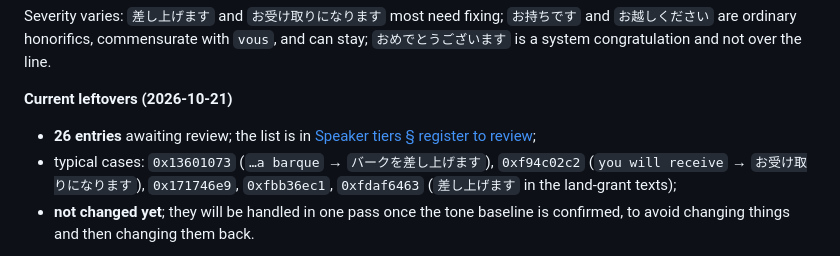
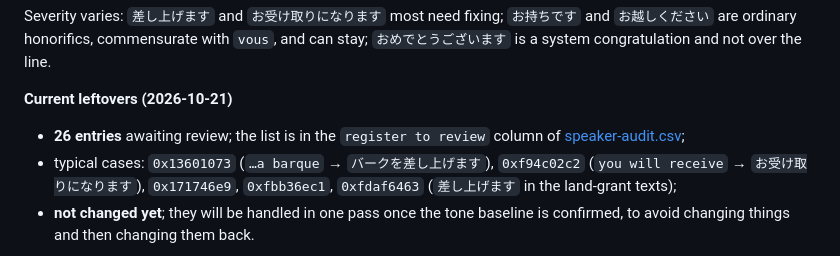
Before and after one commit to mrchenguozheng/Port-Royale-2-Localization, a Markdown page: docs/en/translation-and-packs.md, the part around the change. Rendered like a GitHub page.

Commit message:
文档：修正说话人语体待查的链接，指向 CSV 对应列

```diff
--- a/docs/en/translation-and-packs.md
+++ b/docs/en/translation-and-packs.md
@@ -257,7 +257,8 @@ Severity varies: `差し上げます` and `お受け取りになります` most
 
 **Current leftovers (2026-10-21)**
 
-- **26 entries** awaiting review; the list is in [Speaker tiers § register to review](speaker-tiers.md);
+- **26 entries** awaiting review; the list is in the `register to review` column of
+  [speaker-audit.csv](../csv/analysis/speaker-audit.csv);
 - typical cases: `0x13601073` (`…a barque` → `バークを差し上げます`),
   `0xf94c02c2` (`you will receive` → `お受け取りになります`),
   `0x171746e9`, `0xfbb36ec1`, `0xfdaf6463` (`差し上げます` in the land-grant texts);
```
Also changed, not shown: docs/译文与语言包.md (+1 -1 lines).
